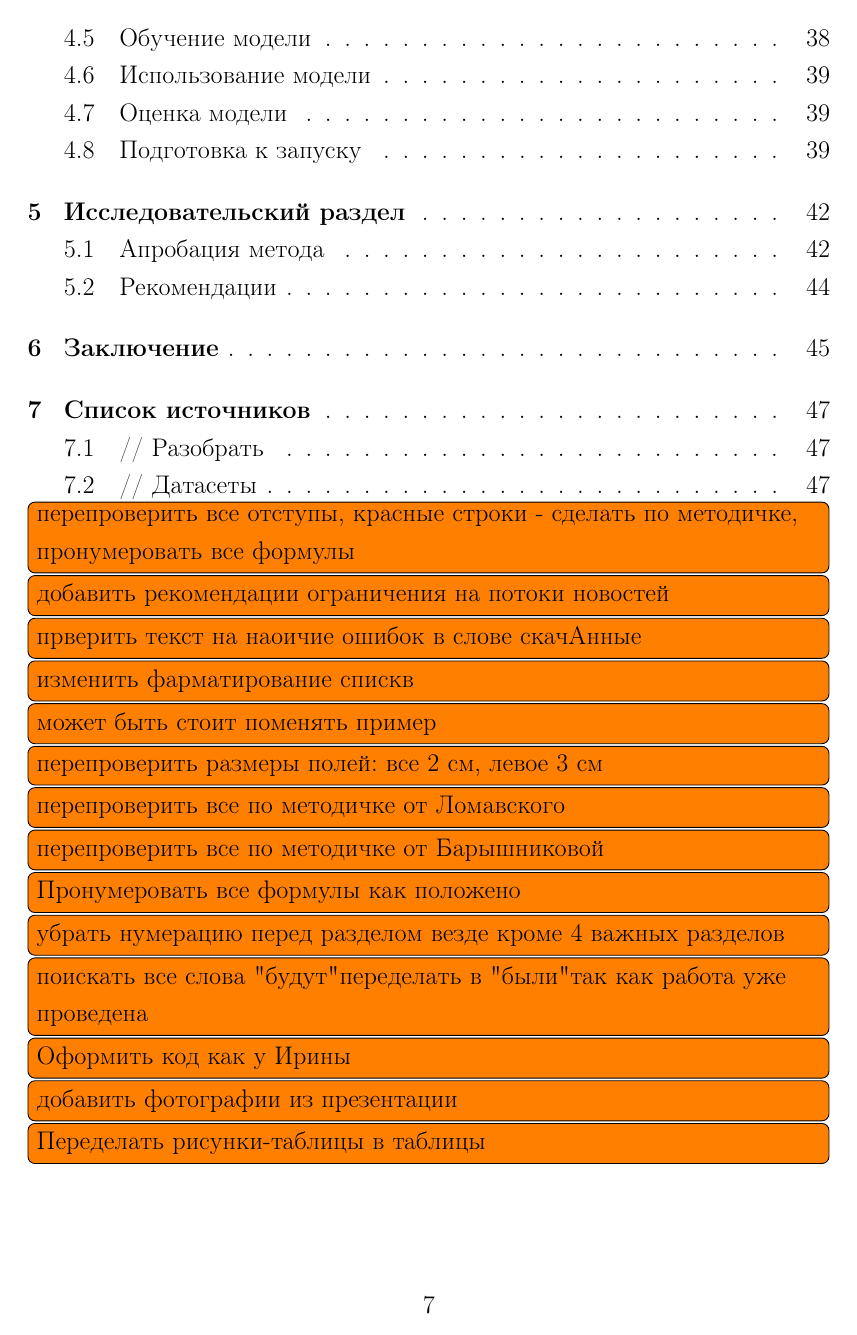
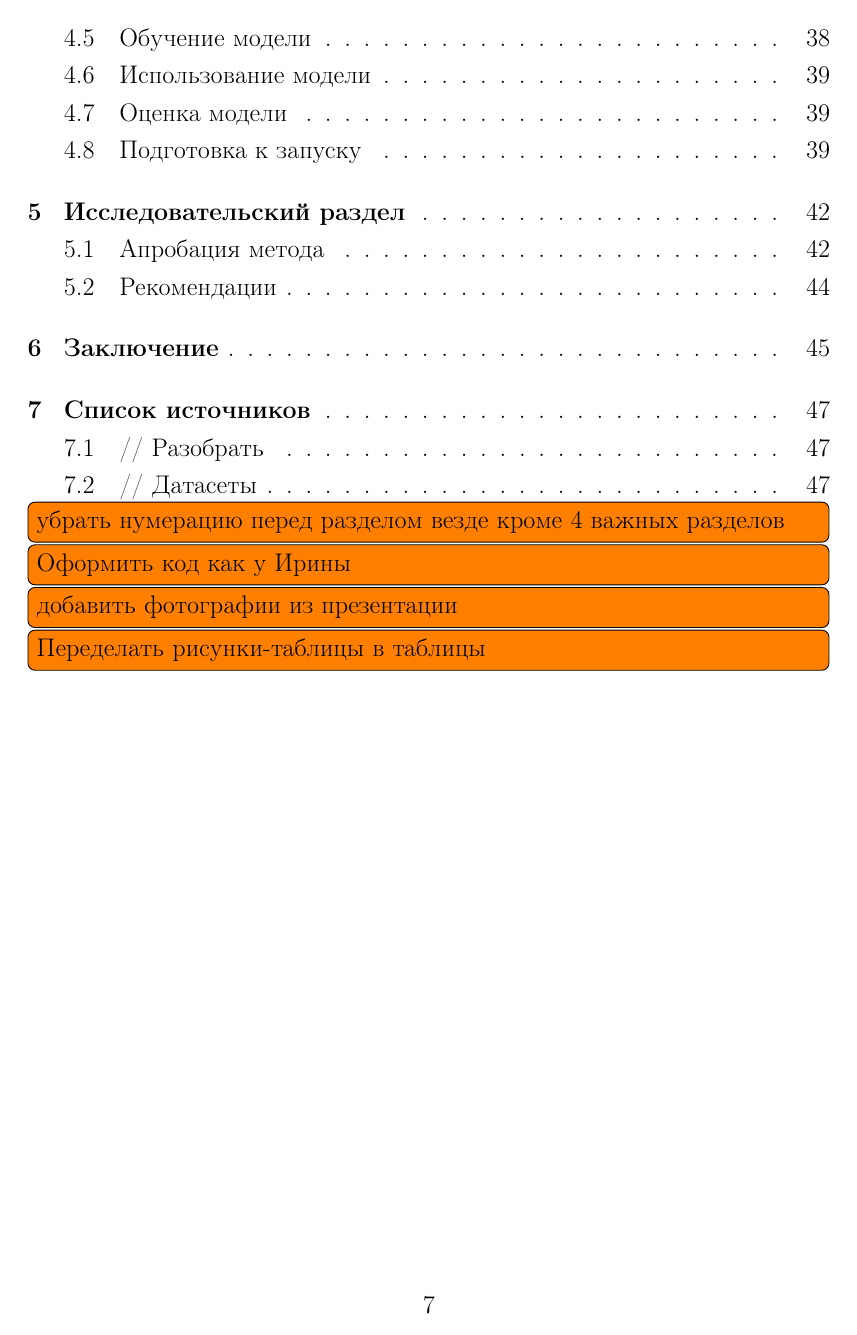
Before and after one commit to Kirmark/bachelor-qualification-work, a LaTeX thesis (note/note.tex, which reads note/sections/analytical_section.tex, note/sections/contents.tex, note/sections/engineering_section.tex): page 7 of 48. The pictures show the PDF file note/note.pdf that the author committed with the source.

Commit message:
поправлены мелочи

```diff
--- a/note/sections/analytical_section.tex
+++ b/note/sections/analytical_section.tex
@@ -39,23 +39,23 @@
 Документы представляются векторной моделью (VSM, Vector Space Model). В такой модели каждому слову сопоставляется определенный вес, вычисляемый по весовой функции.
 
 Базовый вариант весовых функций в таком представлении данных - частота слова (TF), которая равна отношению числа вхождения определенного слова к общему числу слов документа
-$$
+\begin{equation}
 TF(t,d)={{freq(t,d)}\over{max_{W \in D} freq(w,d)}}.
-$$
+\end{equation}
 где
 
 freq() - частота (frequency).
 
 Так же используется агрегирующий показатель
-$$
+\begin{equation}
 TF-IDF(t,d,D)=TF(t,d) \times IDF(t,D),
-$$
+\end{equation}
 где
 
 IDF — обратная частота документа, инверсия частоты, с которой определенное слово встречается в документах коллекции.
-$$
+\begin{equation}
 IDF(t,D)=\log{{|D|}\over{|\{ d \in D:t \in d \}|}}
-$$
+\end{equation}
 где
 
 $|D|$ — число документов в коллекции.
@@ -69,18 +69,18 @@ $|\{ d \in D:t \in d \}|$ — число документов из коллек
 "Topic Detection and Tracking Pilot Study. Final Report" [\todo{}]. Темой в этой работе называют событие или действие вместе со всеми непосредственно связанными событиями или действиями. Задачей является извлечение событий.
 
 Еще вариант из работы [\todo{}]:
-$$
+\begin{equation}
 w(t,D)=(1+\log_2{TF(t,D)}) \times {{IDF(t)}\over{||\vec{d}||},}
-$$
+\end{equation}
 где $||\vec{d}||$ - номер вектора, представляющего документ $D$.
 \noindentЕще варианты модификаций TF-IDF из работ [\todo{}]:
-$$
+\begin{equation}
 TF'={{TF}\over{TF+0.5+1.5{{l_d}\over{l_{avg}}}}},
-$$
+\end{equation}
 где $l_d$ - длинна документа $d$, а $l_{avg}$ - средняя длинна документа.
-$$
+\begin{equation}
 IDF'={{\log{(IDF)}}\over{\log{(N+1)}}}
-$$
+\end{equation}
 
 Для определения расстояния в таком представлении данных использовались различные метрики: дивергенция Кульбака-Лейблера, косинусная мера и другие. В первых работах для решения таких задач использовались алгоритмы кластеризации - выделение групп близких объектов без обучающей выборке и без сведений о классах: метод К-средних, инкрементальная кластеризация, на основе анализа плотности точек \cite{Klyshinskiy1} и т. д.  Каждый кластер описывал то или иное событие.
 
@@ -151,13 +151,13 @@ Dumais и другие \cite{Dumais1} в 1988 году предложили ме
 ~\
 
 \noindentТребуется найти параметры вероятностной порождающей тематической модели, то есть представить вероятность появления слов в документе $p(w|d)$ в виде:
-$$
+\begin{equation}
 p(w|d) = \sum_{t \in T}{ p(w|t) p(t|d) }.
-$$
+\end{equation}
 \noindentЗапишем вероятности $p(w|t)$ в матрицу $\Phi=(\phi_{wt})$, а вероятности $p(t|d)$ - в матрицу $\Theta=(\theta_{td})$. Тогда вероятность появления слов в документе можно представить в виде матричного разложения:
-$$
+\begin{equation}
 p(w|d) = \sum_{t \in T}{ \phi_{wt} \theta_{td} }.
-$$
+\end{equation}
 
 \begin{figure}[h]
 \center{\includegraphics[scale=0.8]{mx.png}}
@@ -232,28 +230,28 @@ $$
 ~\
 
 Дивергенция Кульбака-Лейблера связана с максимумом правдоподобия:
-$$
+\begin{equation}
 \sum_{i=1}^{n}p_i\ln{p_i \over {q_i(\alpha)}} \rightarrow \underset{\alpha}{min} \Leftrightarrow \sum_{i=1}^{n}p_i\ln{q_i(\alpha)} \rightarrow \underset{\alpha}{max}
-$$
+\end{equation}
 
 Минимизация дивергенции Кульбака-Лейблера эквивалентна максимизации правдоподобия. Пусть $P$ - эмпирическое распределение. $Q$ - параметрическая модель распределения с параметром $\alpha$. При минимизации дивергенции Кульбака-Лейблера (максимизации правдоподобия) определяется такое значение $\alpha$, при котором $P$ как можно лучше соответствует модели.
 
 Пусть $\beta=(\beta_w)$ - некоторый вектор над словарем $W$ со словами $w$.
 
 При $\beta_w>1$ вероятность $\phi_{wt}$ этого слова по темам будет сглаживаться, приближаясь к $\beta_w^+$ :
-$$
+\begin{equation}
 KL(\beta^+||\phi_t) \rightarrow min,
-$$
-$$
+\end{equation}
+\begin{equation}
 \beta_w^+=\underset{w \in W}{norm}(\beta_w-1)
-$$
+\end{equation}
 При $\beta_w<1$ значение $\phi_{wt}$ наоборот будут разреживаться, удаляясь от $\beta_w^-$ к нулю :
-$$
+\begin{equation}
 KL(\beta^-||\phi_t) \rightarrow max,
-$$
-$$
+\end{equation}
+\begin{equation}
 \beta_w^-=\underset{w \in W}{norm}(1-\beta_w)
-$$
+\end{equation}
 то есть в матрице $\Phi$ будет больше нулевых элементов или близких к нулю.
 
 %%
@@ -262,9 +260,9 @@ $$
 Неединственность решения максимизации регуляризованного правдоподобия позволяет накладывать сразу несколько ограничений на модель, этот метод называется аддитивной регуляризацией тематических моделей (ARTM).
 
 То есть
-$$
+\begin{equation}
 \sum_{d,w}{n_{dw} \ln{\sum_t\phi_{wt} \theta_{td}}} + \sum_{i=1}^k \tau_i R_i(\Phi,\Theta) \rightarrow \underset{\Phi\Theta}{max}
-$$
+\end{equation}
 где $\tau_i$ - коэффициенты регуляризации, а $R_i(\Phi,\Theta)$ - регуляризаторы.
 
 При таком подходе возникает проблема поиска коэффициентов, которая обычно решается добавлением регуляризаторов в модель по одному и оптимизации соответствующих коэффициентов в ходе пробных запусков моделей.
@@ -273,34 +271,34 @@ $$
 \subsection{Решение задачи максимизации регуляризованного правдоподобия}
 
 Решение задачи в общем виде аналитическими методами слишком сложно. Однако, если выбирать гладкие регуляризаторы, то можно воспользоваться условием Крауша-Куна-Таккера. Получится система уравнений:
-$$
+\begin{equation}
 \begin{cases}
     p_{tdw} = \underset{t \in T}{norm}(\phi_{wt} \theta_{td}) \\
     \phi_{wt} = \underset{w \in W}{norm}\bigg( \underset{d \in D}\sum{n_{dw} p_{tdw} + \phi_{wt} {{\partial R} \over {\partial \phi_{wt}}}} \bigg) \\
     \theta_{td} = \underset{t \in T}{norm}\bigg( \underset{w \in d}\sum{n_{dw} p_{tdw} + \theta_{td} {{\partial R} \over {\partial \theta_{td}}}} \bigg) \\
 \end{cases}
-$$
+\end{equation}
 где
-$$
+\begin{equation}
 \underset{t \in T}{norm}(x_t) = {{max\{ x_t, 0 \}} \over {\underset{s \in T}\sum{ max\{ x_s, 0 \}} }}
-$$
+\end{equation}
 
 Такую систему можно решить численным методом простых итераций. В данном случае его называют  ЕМ-алгоритм.
 
 Для получения результата необходимо итерационно выполнять Е-шаг и М-шаг до достижения требуемой точности.
 
 Е-шаг :
-$$
+\begin{equation}
 p_{tdw}=\underset{t \in T}{norm}(\phi_{wt} \theta_{td})
-$$
+\end{equation}
 
 М-шаг :
-$$
+\begin{equation}
 \phi_{wt} = \underset{w \in W}{norm}\bigg( \underset{d \in D}\sum{n_{dw} p_{tdw} + \phi_{wt} {{\partial R} \over {\partial \phi_{wt}}}} \bigg)
-$$
-$$
+\end{equation}
+\begin{equation}
 \theta_{td} = \underset{t \in T}{norm}\bigg( \underset{w \in d}\sum{n_{dw} p_{tdw} + \theta_{td} {{\partial R} \over {\partial \theta_{td}}}} \bigg)
-$$
+\end{equation}
 
 Этот процесс можно организовать параллельно, если обновлять матрицу   $\Phi$ по порциям, после анализа очередного пакета документов. Обычно уже после просмотра нескольких первых десятков тысяч документов матрица $\Phi$ получается уже устоявшиеся и остается только тематизировать остальные документы. Подробнее с EM алгоритмом можно ознакомится в работе Frei O., Apishev M. \cite{EMonline}.
 
--- a/note/sections/contents.tex
+++ b/note/sections/contents.tex
@@ -1,16 +1,6 @@
 % Оглавление (ГОСТ Р 7.0.11-2011, 5.2)
 \tableofcontents
-\todo[inline]{перепроверить все отступы, красные строки - сделать по методичке, пронумеровать все формулы}
-\todo[inline]{добавить рекомендации ограничения на потоки новостей}
-\todo[inline]{прверить текст на наоичие ошибок в слове скачАнные}
-\todo[inline]{изменить фарматирование спискв}
-\todo[inline]{может быть стоит поменять пример}
-\todo[inline]{перепроверить размеры полей: все 2 см, левое 3 см}
-\todo[inline]{перепроверить все по методичке от Ломавского}
-\todo[inline]{перепроверить все по методичке от Барышниковой}
-\todo[inline]{Пронумеровать все формулы как положено}
 \todo[inline]{убрать нумерацию перед разделом везде кроме 4 важных разделов}
-\todo[inline]{поискать все слова "будут" переделать в "были" так как работа уже проведена}
 \todo[inline]{Оформить код как у Ирины}
 \todo[inline]{добавить фотографии из презентации}
 \todo[inline]{Переделать рисунки-таблицы в таблицы}
--- a/note/sections/engineering_section.tex
+++ b/note/sections/engineering_section.tex
@@ -201,7 +201,7 @@ $$
 \end{itemize}
 
 Меньшая перплексия чаще всего означает, что темы более интерпретируемы, но сама по себе эта метрика ничего не значит. Она принимает значения от нуля до бесконечности и подходит только для сравнения моделей на дном и тех же данных, с одним и тем же количеством тем. Перплексия вычисляется по следующей формуле:
-$$
+\begin{equation}
 P(D;\Phi,\Theta) = \exp{\big(
     -{{1}\over{n}} \sum_{d \in D}{
         \sum_{w \in d}{
@@ -213,32 +213,32 @@ P(D;\Phi,\Theta) = \exp{\big(
         }
     }
 \big)}.
-$$
+\end{equation}
 
 Разреженность матрицы слово-тема $\Phi$ изменяется от 0 до 1 и интерпретируется как процент значений в матрице $\Phi$ близких к нулю. Чем ближе значение этой метрики к единице, тем меньшим количеством слов описана тема и тем лучше становится интерпретируемость тем.
 
 Разреженность матрицы тема-документ $\Theta$ изменяется от 0 до 1 и интерпретируется как процент значений в матрице $\Theta$ близких к нулю. Чем ближе значение этой метрики к единице, тем меньшим количеством тем описан документ и тем лучше становится интерпретируемость тем.
 
 Следующие три метрики строятся на основании ядра темы. Пусть ядро темы определяется следующей формулой:
-$$
+\begin{equation}
 W_t = \{
     w \in W|p(t|w) > 0
 \}
-$$
+\end{equation}
 
 Чев выше контраст у темы, тем меньше будет пересечений. То же самое справедливо для средней величины по всем темам. Контраст темы определяется формулой:
-$$
+\begin{equation}
 {{1}\over{|W_t|}}\sum_{w \in W_t}{
     p(t|w)
 }
-$$
+\end{equation}
 
 Чем выше чистота темы, тем легче человека ее интерпретировать. То же самое справедливо для средней величины по всем темам. Данная метрика определяется формулой:
-$$
+\begin{equation}
 \sum_{w \in W_t}{
     p(w|t)
 }
-$$
+\end{equation}
 
 Средний размер тем определяется значением $|W_t|$ и в оптимальном случае стремится к отношению количества слов в коллекции к количеству тем.
 
--- a/note/sections/experimental_section.tex
+++ b/note/sections/experimental_section.tex
@@ -81,4 +81,4 @@
 %
 \section{Рекомендации}
 
-\todo[inline]{}
+\todo[inline]{добавить рекомендации ограничения на потоки новостей}
```
Also changed, not shown: note/note.pdf, note/sections/analytical_section.tex (30 more changed lines), note/sections/engineering_section.tex (14 more changed lines).
